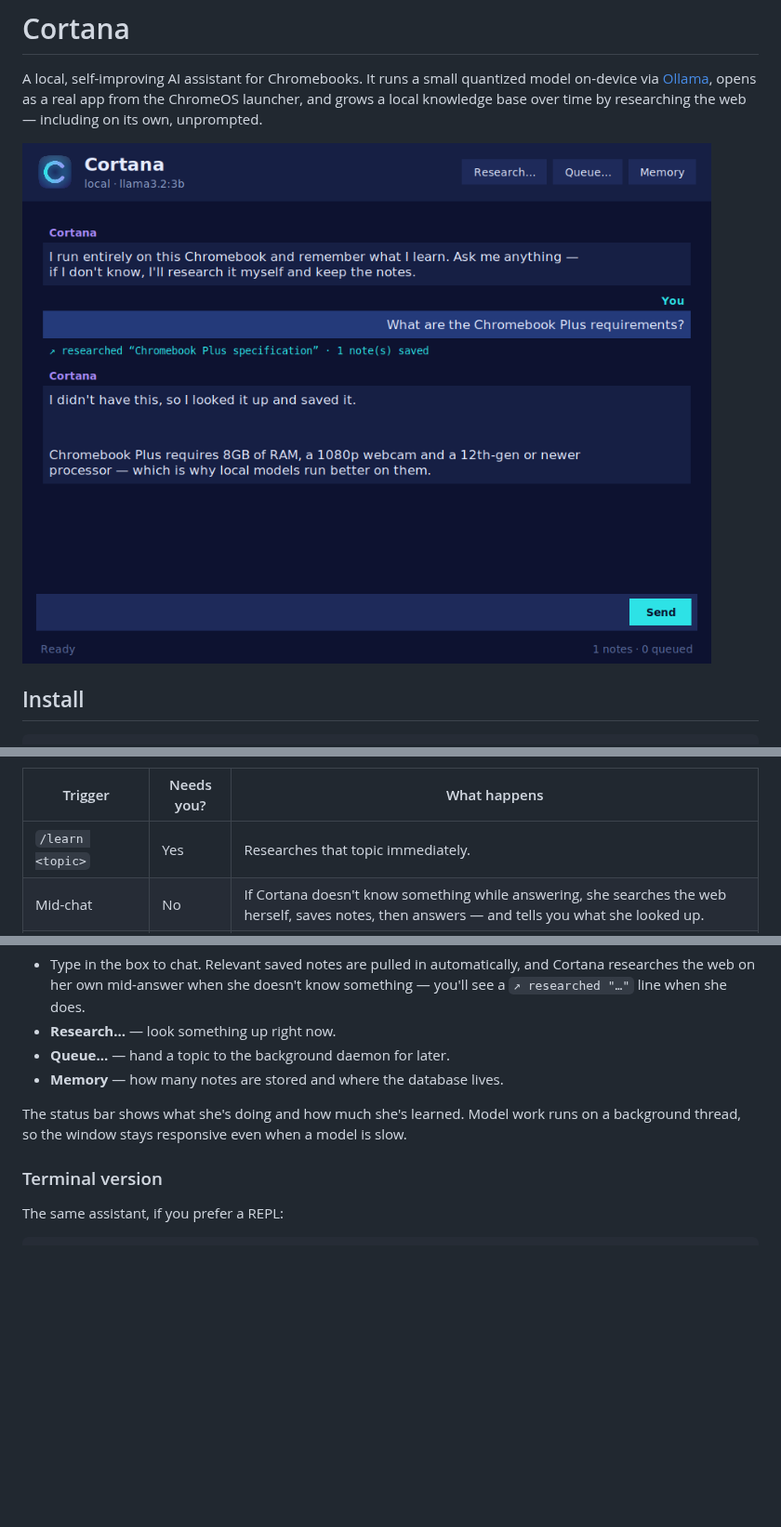
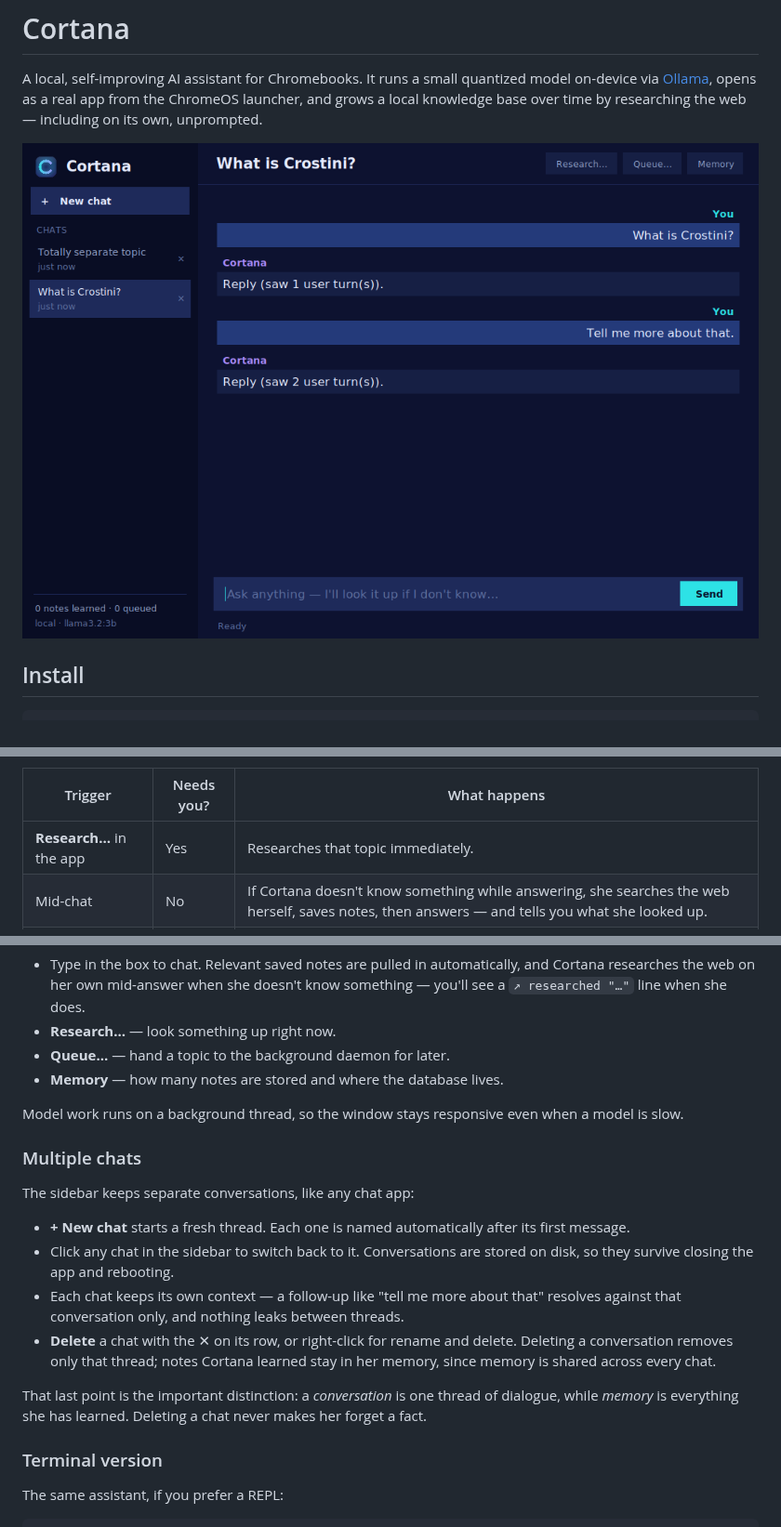
Before and after one commit to davidrowell11/LLM, a Markdown page: README.md, 3 parts joined by grey strips. Shown at 93% size. Rendered like a GitHub page; pictures changed too: assets/screenshot.png; blank space fills up the shorter version.

```diff
--- a/README.md
+++ b/README.md
@@ -42,7 +42,7 @@ There are three ways research gets triggered, and only the first needs you:
 
 | Trigger | Needs you? | What happens |
 |---|---|---|
-| `/learn <topic>` | Yes | Researches that topic immediately. |
+| **Research…** in the app | Yes | Researches that topic immediately. |
 | Mid-chat | No | If Cortana doesn't know something while answering, she searches the web herself, saves notes, then answers — and tells you what she looked up. |
 | Background daemon | No | Runs on a timer with no conversation at all. Researches a topic, asks the model what's worth exploring next, queues those, repeats. Refills its own queue when it runs dry. |
 
@@ -105,9 +105,27 @@ Open **Cortana** from the ChromeOS launcher. In the app:
 - **Queue…** — hand a topic to the background daemon for later.
 - **Memory** — how many notes are stored and where the database lives.
 
-The status bar shows what she's doing and how much she's learned. Model work
-runs on a background thread, so the window stays responsive even when a
-model is slow.
+Model work runs on a background thread, so the window stays responsive even
+when a model is slow.
+
+### Multiple chats
+
+The sidebar keeps separate conversations, like any chat app:
+
+- **+ New chat** starts a fresh thread. Each one is named automatically after
+  its first message.
+- Click any chat in the sidebar to switch back to it. Conversations are
+  stored on disk, so they survive closing the app and rebooting.
+- Each chat keeps its own context — a follow-up like "tell me more about
+  that" resolves against that conversation only, and nothing leaks between
+  threads.
+- **Delete** a chat with the ✕ on its row, or right-click for rename and
+  delete. Deleting a conversation removes only that thread; notes Cortana
+  learned stay in her memory, since memory is shared across every chat.
+
+That last point is the important distinction: a *conversation* is one thread
+of dialogue, while *memory* is everything she has learned. Deleting a chat
+never makes her forget a fact.
 
 ### Terminal version
 
```
Also changed, not shown: other parts of README.md (+3 -2 lines), 8 other files.
